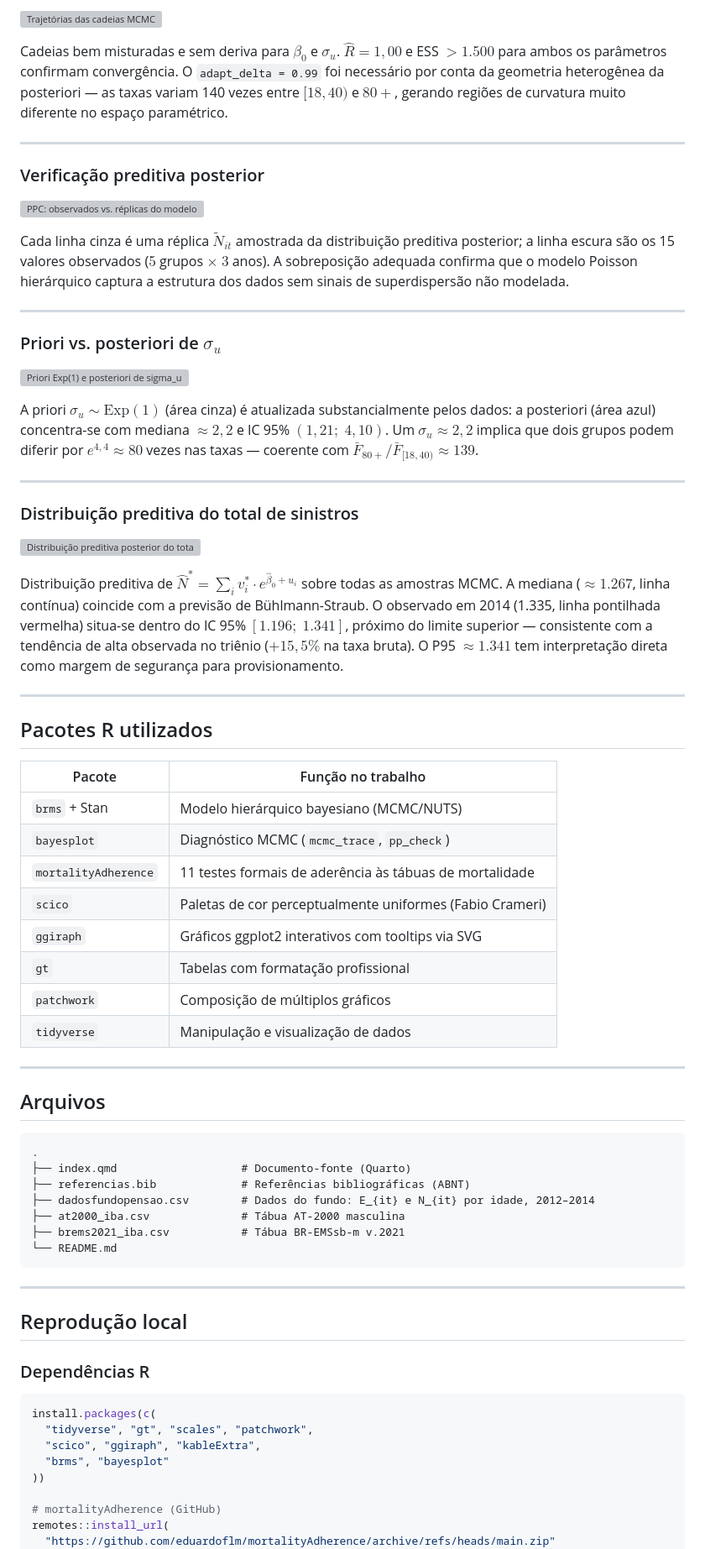
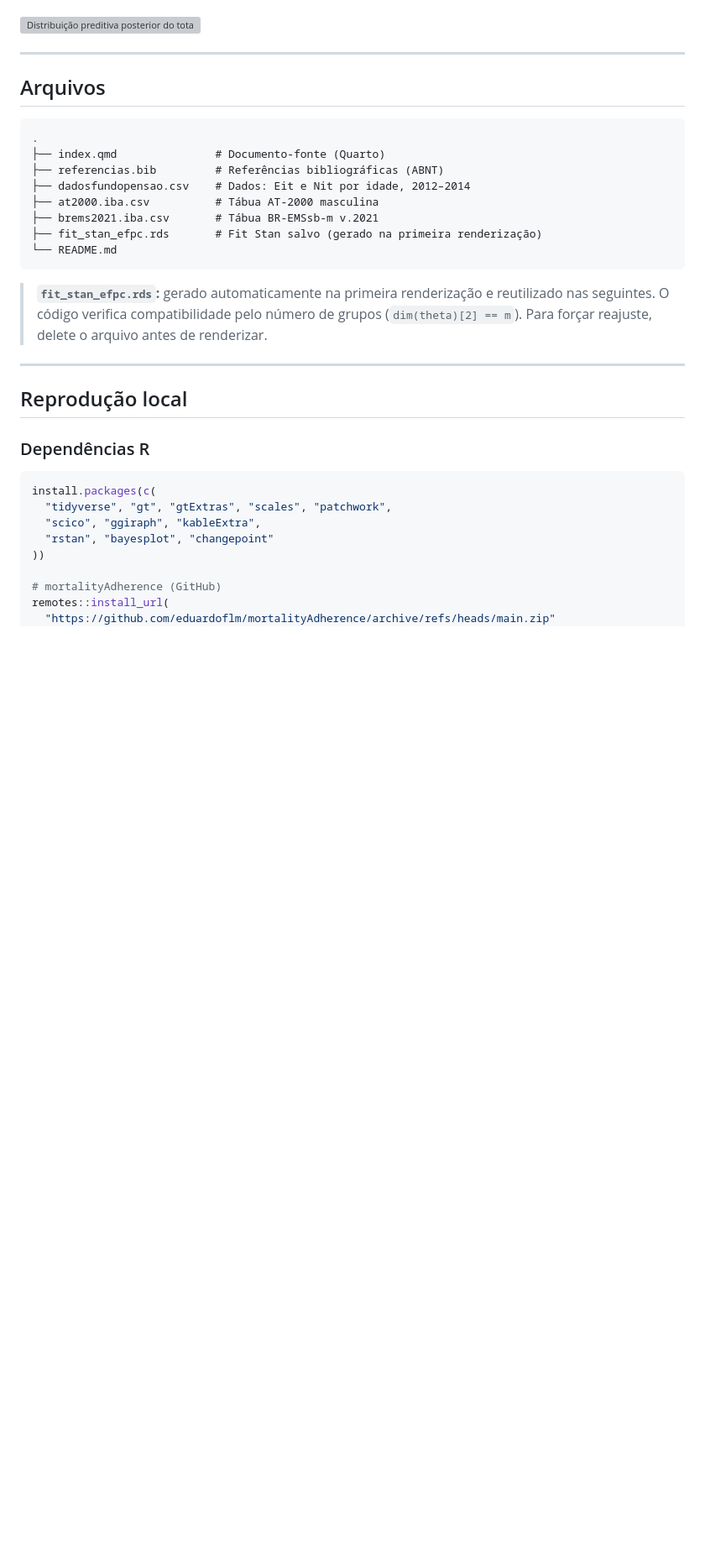
Before and after one commit to arthurpmotta02/credibilidade-mortalidade-efpc, a Markdown page: README.md, the part around one of its changes. Shown at 84% size. Rendered like a GitHub page; blank space fills up the shorter version; grey boxes are pictures that could not be loaded.

````diff
--- a/README.md
+++ b/README.md
@@ -116,46 +109,5 @@ A AT-2000 (americana, 2000) superestima a mortalidade em todas as faixas (A/E $<
 
-![Trajetórias das cadeias MCMC](index_files/figure-html/bayes-diag-1.png)
-
-Cadeias bem misturadas e sem deriva para $\beta_0$ e $\sigma_u$. $\hat{R} = 1{,}00$ e ESS $> 1{.}500$ para ambos os parâmetros confirmam convergência. O `adapt_delta = 0.99` foi necessário por conta da geometria heterogênea da posteriori — as taxas variam 140 vezes entre $[18,40)$ e $80{+}$, gerando regiões de curvatura muito diferente no espaço paramétrico.
-
----
-
-### Verificação preditiva posterior
-
-![PPC: observados vs. réplicas do modelo](index_files/figure-html/bayes-ppcheck-1.png)
-
-Cada linha cinza é uma réplica $\tilde{N}_{it}$ amostrada da distribuição preditiva posterior; a linha escura são os 15 valores observados ($5$ grupos $\times$ $3$ anos). A sobreposição adequada confirma que o modelo Poisson hierárquico captura a estrutura dos dados sem sinais de superdispersão não modelada.
-
----
-
-### Priori vs. posteriori de $\sigma_u$
-
-![Priori Exp(1) e posteriori de sigma_u](index_files/figure-html/bayes-sigma-1.png)
-
-A priori $\sigma_u \sim \text{Exp}(1)$ (área cinza) é atualizada substancialmente pelos dados: a posteriori (área azul) concentra-se com mediana $\approx 2{,}2$ e IC 95% $(1{,}21;\; 4{,}10)$. Um $\sigma_u \approx 2{,}2$ implica que dois grupos podem diferir por $e^{4{,}4} \approx 80$ vezes nas taxas — coerente com $\bar{F}_{80+}/\bar{F}_{[18,40)} \approx 139$.
-
----
-
-### Distribuição preditiva do total de sinistros
-
-![Distribuição preditiva posterior do total de sinistros](index_files/figure-html/bayes-pred-total-1.png)
-
-Distribuição preditiva de $\hat{N}^* = \sum_i v_i^* \cdot e^{\hat{\beta}_0 + u_i}$ sobre todas as amostras MCMC. A mediana ($\approx 1{.}267$, linha contínua) coincide com a previsão de Bühlmann-Straub. O observado em 2014 (1.335, linha pontilhada vermelha) situa-se dentro do IC 95% $[1{.}196;\; 1{.}341]$, próximo do limite superior — consistente com a tendência de alta observada no triênio ($+15{,}5\%$ na taxa bruta). O P95 $\approx 1{.}341$ tem interpretação direta como margem de segurança para provisionamento.
-
----
-
-## Pacotes R utilizados
-
-| Pacote | Função no trabalho |
-|---|---|
-| `brms` + Stan | Modelo hierárquico bayesiano (MCMC/NUTS) |
-| `bayesplot` | Diagnóstico MCMC (`mcmc_trace`, `pp_check`) |
-| `mortalityAdherence` | 11 testes formais de aderência às tábuas de mortalidade |
-| `scico` | Paletas de cor perceptualmente uniformes (Fabio Crameri) |
-| `ggiraph` | Gráficos ggplot2 interativos com tooltips via SVG |
-| `gt` | Tabelas com formatação profissional |
-| `patchwork` | Composição de múltiplos gráficos |
-| `tidyverse` | Manipulação e visualização de dados |
+![Distribuição preditiva posterior do total de sinistros em 2014](index_files/figure-html/stan-pred-total-1.png)
 
 ---
 
@@ -163,13 +115,16 @@ Distribuição preditiva de $\hat{N}^* = \sum_i v_i^* \cdot e^{\hat{\beta}_0 + u
 
 ```
 .
-├── index.qmd                   # Documento-fonte (Quarto)
-├── referencias.bib             # Referências bibliográficas (ABNT)
-├── dadosfundopensao.csv        # Dados do fundo: E_{it} e N_{it} por idade, 2012–2014
-├── at2000_iba.csv              # Tábua AT-2000 masculina
-├── brems2021_iba.csv           # Tábua BR-EMSsb-m v.2021
+├── index.qmd               # Documento-fonte (Quarto)
+├── referencias.bib         # Referências bibliográficas (ABNT)
+├── dadosfundopensao.csv    # Dados: Eit e Nit por idade, 2012–2014
+├── at2000.iba.csv          # Tábua AT-2000 masculina
+├── brems2021.iba.csv       # Tábua BR-EMSsb-m v.2021
+├── fit_stan_efpc.rds       # Fit Stan salvo (gerado na primeira renderização)
 └── README.md
 ```
+
+> **`fit_stan_efpc.rds`:** gerado automaticamente na primeira renderização e reutilizado nas seguintes. O código verifica compatibilidade pelo número de grupos (`dim(theta)[2] == m`). Para forçar reajuste, delete o arquivo antes de renderizar.
 
 ---
 
@@ -179,9 +134,9 @@ Distribuição preditiva de $\hat{N}^* = \sum_i v_i^* \cdot e^{\hat{\beta}_0 + u
 
 ```r
 install.packages(c(
-  "tidyverse", "gt", "scales", "patchwork",
+  "tidyverse", "gt", "gtExtras", "scales", "patchwork",
   "scico", "ggiraph", "kableExtra",
-  "brms", "bayesplot"
+  "rstan", "bayesplot", "changepoint"
 ))
 
 # mortalityAdherence (GitHub)
````
Also changed, not shown: other parts of README.md (+53 -60 lines).
